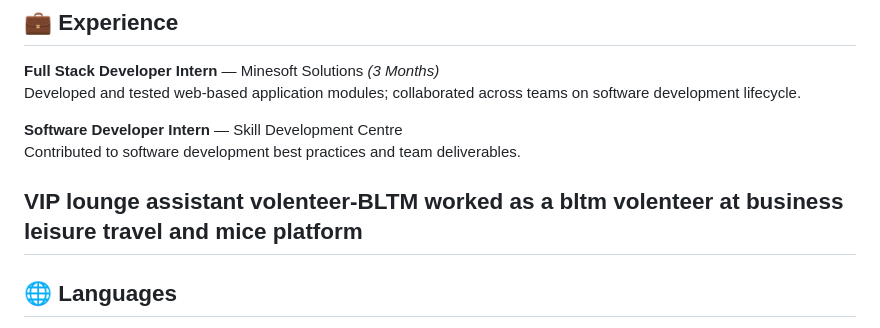
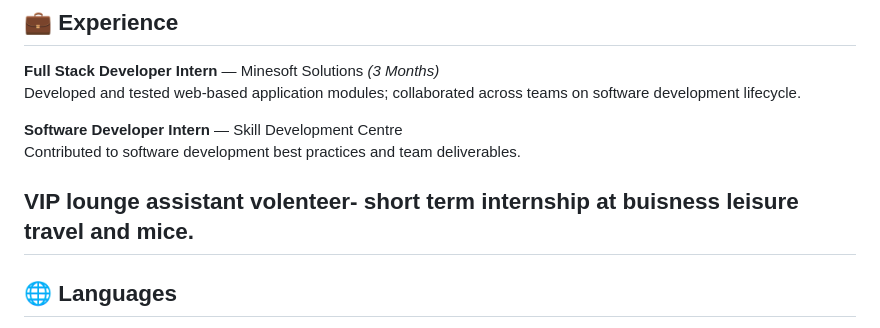
Before and after one commit to bhuvana2010/achala-bhuvana-singh, a Markdown page: README.md, the part around the change. GitHub-like rendering.

Commit message:
Revise VIP lounge assistant volunteer entry
Updated volunteer experience description for clarity.

```diff
--- a/README.md
+++ b/README.md
@@ -66,8 +66,7 @@ Developed and tested web-based application modules; collaborated across teams on
 **Software Developer Intern** — Skill Development Centre
 Contributed to software development best practices and team deliverables.
 
-**VIP lounge assistant volenteer**-BLTM
-worked as a bltm volenteer at business leisure travel and mice platform
+**VIP lounge assistant volenteer**- short term internship at buisness leisure travel and mice.
 ---
 
 ## 🌐 Languages
```
